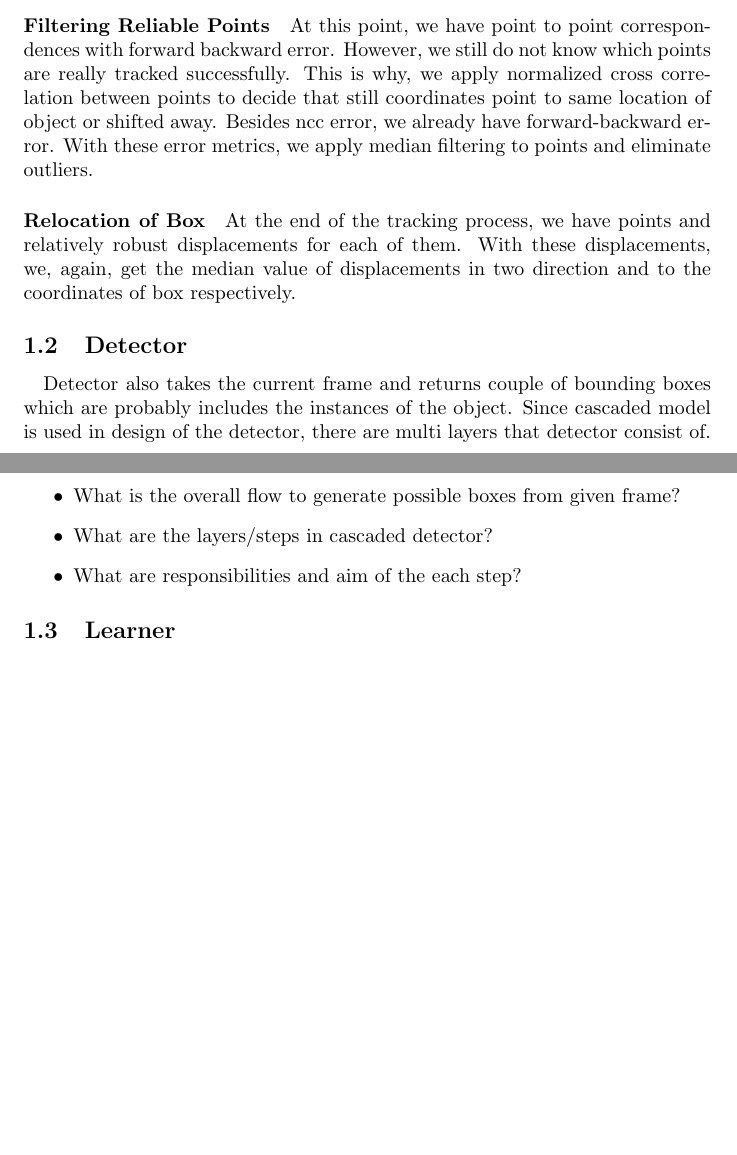
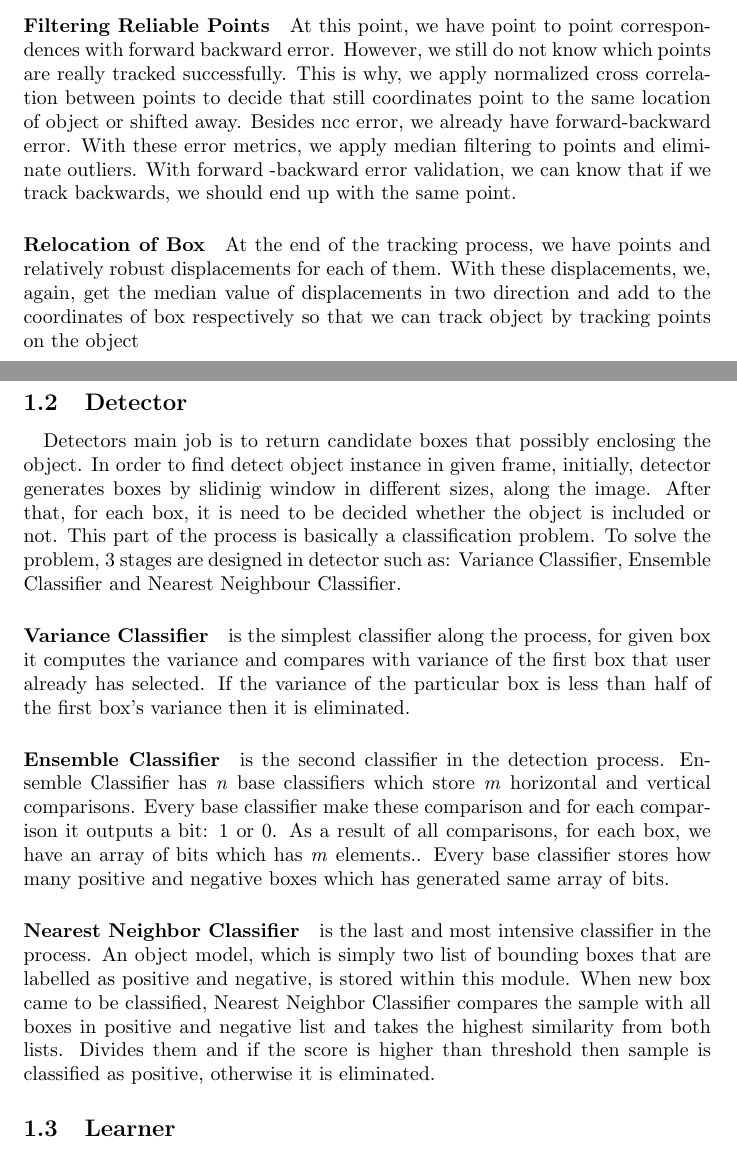
Before and after one commit to mehmetgunturkun/tld, a LaTeX document (docs/chapter1.tex): two parts of pages 1 and 2 of 2, joined at a grey line, cut so that both start at the same text, the shorter picture padded with empty space. Compiled offline with pdfLaTeX.

Commit message:
Cleaned unneccessary files from git and added detector part to thesis

```diff
--- a/docs/chapter1.tex
+++ b/docs/chapter1.tex
@@ -25,22 +26,38 @@
             \paragraph{Filtering Reliable Points}
                 At this point, we have point to point correspondences with forward backward error. However, we still do not know which points
                 are really tracked successfully. This is why, we apply normalized cross correlation between points to decide that
-                still coordinates point to same location of object or shifted away. Besides ncc error, we already have forward-backward error.
-                With these error metrics, we apply median filtering to points and eliminate outliers.
+                still coordinates point to the same location of object or shifted away.
+                Besides ncc error, we already have forward-backward error. With these error metrics, we apply median filtering to points and eliminate outliers.
+                With forward -backward error validation, we can know that if we track backwards, we should end up with the same point.
             \paragraph{Relocation of Box}
                 At the end of the tracking process, we have points and relatively robust displacements for each of them.
-                With these displacements, we, again, get the median value of displacements in two direction and
-                to the coordinates of box respectively.
+                With these displacements, we, again, get the median value of displacements in two direction and add
+                to the coordinates of box respectively so that we can track object by tracking points
+                on the object
         \subsection{Detector}
             \paragraph{}
-                Detector also takes the current frame and returns couple of bounding boxes
-                which are probably includes the instances of the object. Since cascaded model is used in
-                design of the detector, there are multi layers that detector consist of.
-                \begin{itemize}
-                    \item What is the overall flow to generate possible boxes from given frame?
-                    \item What are the layers/steps in cascaded detector?
-                    \item What are responsibilities and aim of the each step?
-                \end{itemize}
+                Detectors main job is to return candidate boxes that possibly enclosing the object. In order to find
+                detect object instance in given frame, initially, detector generates boxes by slidinig window in different sizes,
+                along the image. After that, for each box, it is need to be decided whether the object is included or not.
+                This part of the process is basically a classification problem. To solve the problem, 3 stages are designed
+                in detector such as: Variance Classifier, Ensemble Classifier and Nearest Neighbour Classifier.
+
+                \paragraph{Variance Classifier} is the simplest classifier along the process, for given box it computes
+                the variance and compares with variance of the first box that user already has selected.
+                If the variance of the particular box is less than half of the first box's variance then it is
+                eliminated.
+
+                \paragraph{Ensemble Classifier} is the second classifier in the detection process. Ensemble Classifier has
+                \emph{n} base classifiers which store \emph{m} horizontal and vertical comparisons.
+                Every base classifier make these comparison and for each comparison it outputs a bit: 1 or 0.
+                As a result of all comparisons, for each box, we have an array of bits which has \emph{m} elements..
+                Every base classifier stores  how many positive and negative boxes which has generated same array of bits.
+
+                \paragraph{Nearest Neighbor Classifier} is the last and most intensive classifier in the process.
+                An object model, which is simply two list of bounding boxes that are labelled as positive and negative, is stored
+                within this module. When new box came to be classified, Nearest Neighbor Classifier compares the sample with all
+                boxes in positive and negative list and takes the highest similarity from both lists. Divides them and if the score
+                is higher than threshold then sample is classified as positive, otherwise it is eliminated.
         \subsection{Learner}
             \paragraph{}
                 Learners job is to reason out the tracking result and detection result.
```
Also changed, not shown: docs/chapter1.pdf (deleted), docs/chapter1.tex (7 more changed lines), 5 other files.
